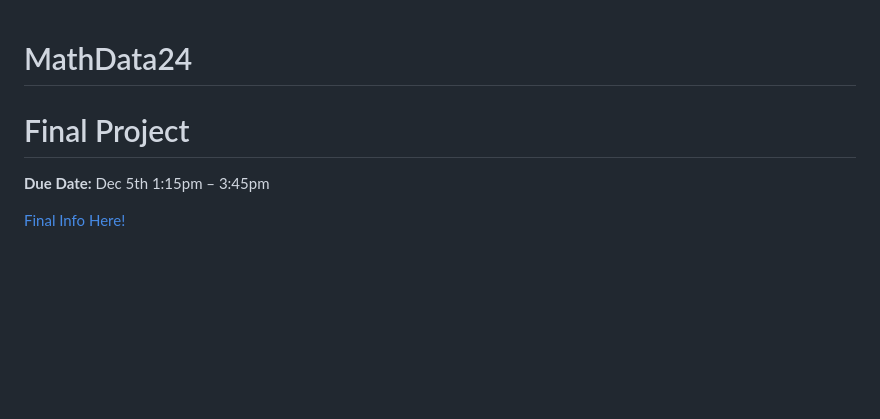
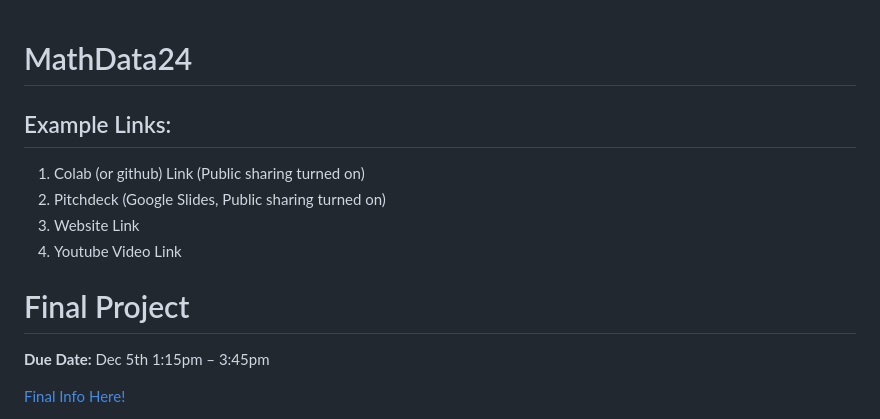
Before and after one commit to williamedwardhahn/MathData24, a Markdown page: README.md, the part around the change. Rendered like a GitHub page; blank space fills up the shorter version.

```diff
--- a/README.md
+++ b/README.md
@@ -1,6 +1,16 @@
 # MathData24
 
+## Example Links:
+
+1. Colab (or github) Link (Public sharing turned on)
+2. Pitchdeck (Google Slides, Public sharing turned on)
+3. Website Link
+4. Youtube Video Link
+
+
 # Final Project
+
+
 
 **Due Date:** Dec 5th 1:15pm – 3:45pm
 
```
